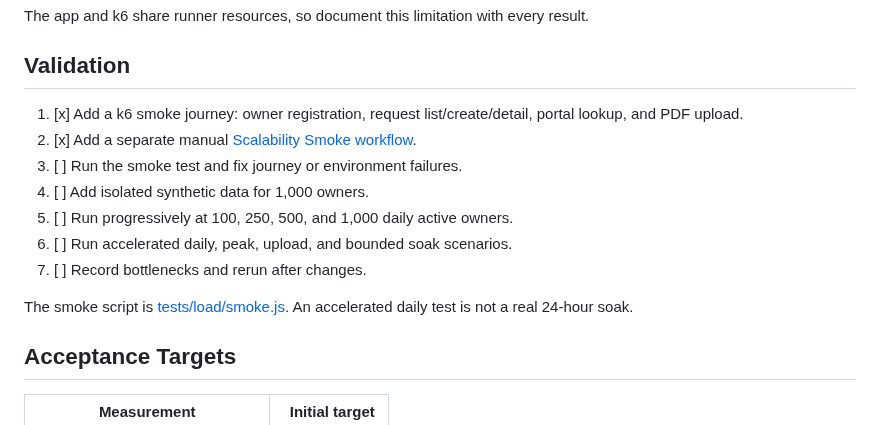
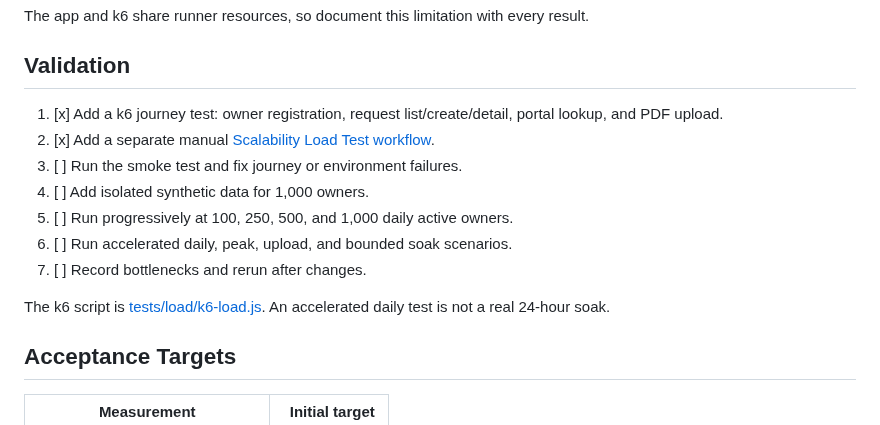
Before and after one commit to saeedhosan/sendocs, a Markdown page: docs/scalability/01_1K_DAU.md, the part around the change. Drawn GitHub-style.

Commit message:
docs: update k6 load test naming

```diff
--- a/docs/scalability/01_1K_DAU.md
+++ b/docs/scalability/01_1K_DAU.md
@@ -36,15 +36,15 @@ The app and k6 share runner resources, so document this limitation with every re
 
 ## Validation
 
-1. [x] Add a k6 smoke journey: owner registration, request list/create/detail, portal lookup, and PDF upload.
-2. [x] Add a separate manual [Scalability Smoke workflow](../../.github/workflows/scalability-smoke.yml).
+1. [x] Add a k6 journey test: owner registration, request list/create/detail, portal lookup, and PDF upload.
+2. [x] Add a separate manual [Scalability Load Test workflow](../../.github/workflows/scalability-smoke.yml).
 3. [ ] Run the smoke test and fix journey or environment failures.
 4. [ ] Add isolated synthetic data for 1,000 owners.
 5. [ ] Run progressively at 100, 250, 500, and 1,000 daily active owners.
 6. [ ] Run accelerated daily, peak, upload, and bounded soak scenarios.
 7. [ ] Record bottlenecks and rerun after changes.
 
-The smoke script is [tests/load/smoke.js](../../tests/load/smoke.js). An accelerated daily test is not a real 24-hour soak.
+The k6 script is [tests/load/k6-load.js](../../tests/load/smoke.js). An accelerated daily test is not a real 24-hour soak.
 
 ## Acceptance Targets
 
```
